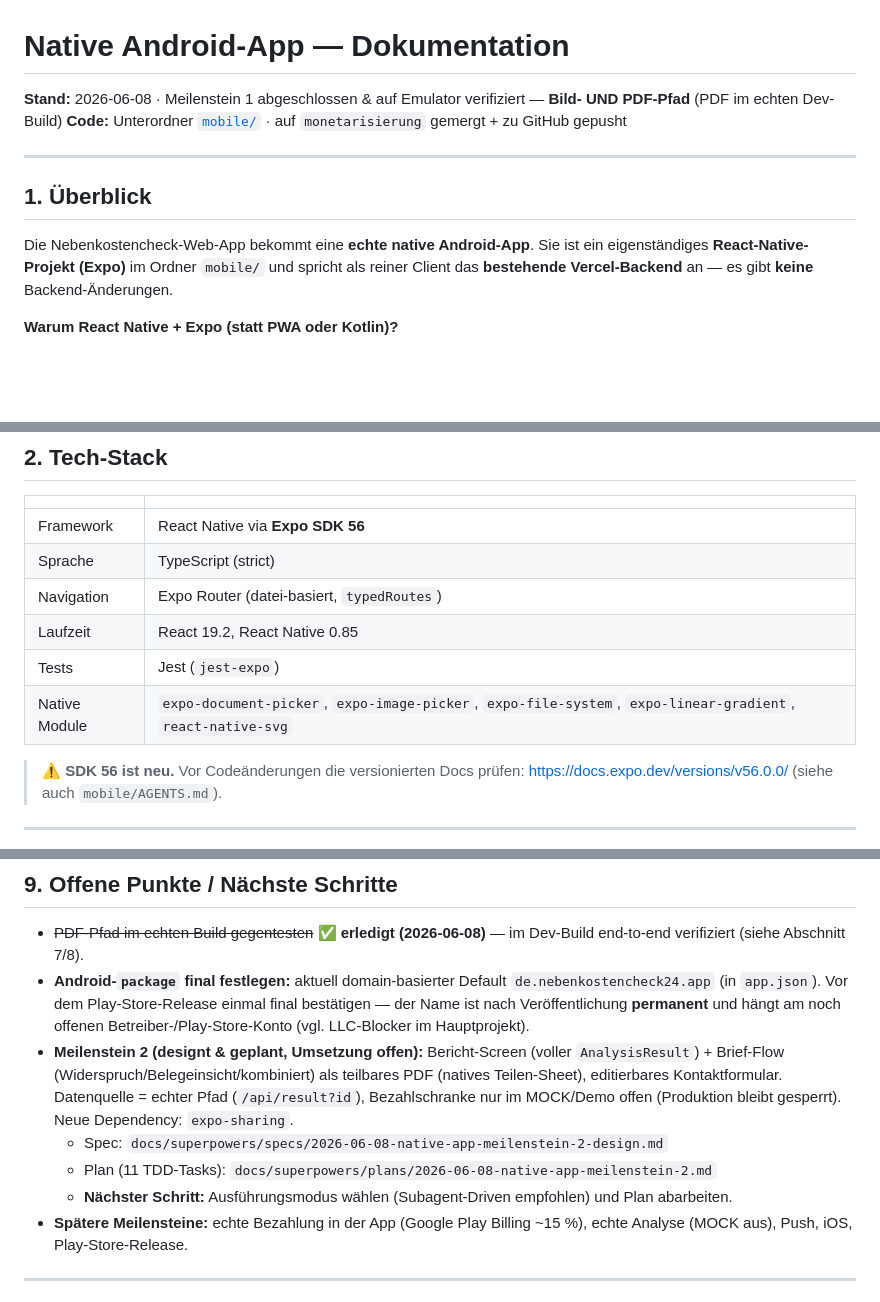
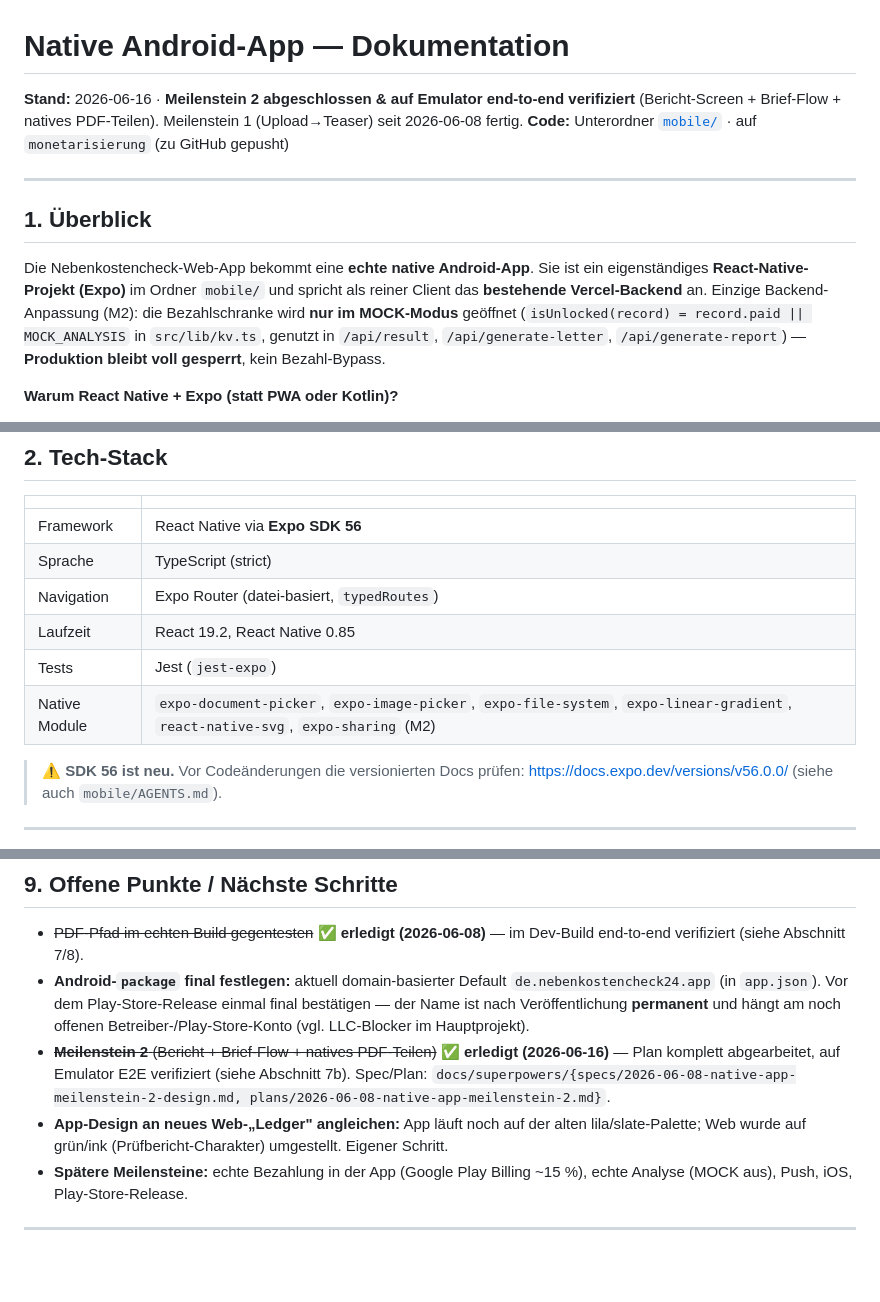
Before and after one commit to bartpirat90/nebenkostencheck, a Markdown page: docs/MOBILE-APP.md, 3 parts joined by grey strips. GitHub-like rendering; blank space fills up the shorter version.

```diff
--- a/docs/MOBILE-APP.md
+++ b/docs/MOBILE-APP.md
@@ -1,7 +1,7 @@
 # Native Android-App — Dokumentation
 
-**Stand:** 2026-06-08 · Meilenstein 1 abgeschlossen & auf Emulator verifiziert — **Bild- UND PDF-Pfad** (PDF im echten Dev-Build)
-**Code:** Unterordner [`mobile/`](../mobile) · auf `monetarisierung` gemergt + zu GitHub gepusht
+**Stand:** 2026-06-16 · **Meilenstein 2 abgeschlossen & auf Emulator end-to-end verifiziert** (Bericht-Screen + Brief-Flow + natives PDF-Teilen). Meilenstein 1 (Upload→Teaser) seit 2026-06-08 fertig.
+**Code:** Unterordner [`mobile/`](../mobile) · auf `monetarisierung` (zu GitHub gepusht)
 
 ---
 
@@ -9,8 +9,10 @@
 
 Die Nebenkostencheck-Web-App bekommt eine **echte native Android-App**. Sie ist
 ein eigenständiges **React-Native-Projekt (Expo)** im Ordner `mobile/` und spricht
-als reiner Client das **bestehende Vercel-Backend** an — es gibt **keine**
-Backend-Änderungen.
+als reiner Client das **bestehende Vercel-Backend** an. Einzige Backend-Anpassung (M2):
+die Bezahlschranke wird **nur im MOCK-Modus** geöffnet (`isUnlocked(record) = record.paid
+|| MOCK_ANALYSIS` in `src/lib/kv.ts`, genutzt in `/api/result`, `/api/generate-letter`,
+`/api/generate-report`) — **Produktion bleibt voll gesperrt**, kein Bezahl-Bypass.
 
 **Warum React Native + Expo (statt PWA oder Kotlin)?**
 - Rendert echte native Komponenten (native Kamera, Push, Play-Store-Binary) — für
@@ -33,7 +35,7 @@ Entscheidung und Begründung im Detail:
 | Navigation | Expo Router (datei-basiert, `typedRoutes`) |
 | Laufzeit | React 19.2, React Native 0.85 |
 | Tests | Jest (`jest-expo`) |
-| Native Module | `expo-document-picker`, `expo-image-picker`, `expo-file-system`, `expo-linear-gradient`, `react-native-svg` |
+| Native Module | `expo-document-picker`, `expo-image-picker`, `expo-file-system`, `expo-linear-gradient`, `react-native-svg`, `expo-sharing` (M2) |
 
 > ⚠️ **SDK 56 ist neu.** Vor Codeänderungen die versionierten Docs prüfen:
 > https://docs.expo.dev/versions/v56.0.0/ (siehe auch `mobile/AGENTS.md`).
@@ -223,14 +256,12 @@ Push-Benachrichtigungen, iOS, Play-Store-Veröffentlichung.
   `de.nebenkostencheck24.app` (in `app.json`). Vor dem Play-Store-Release einmal final
   bestätigen — der Name ist nach Veröffentlichung **permanent** und hängt am noch
   offenen Betreiber-/Play-Store-Konto (vgl. LLC-Blocker im Hauptprojekt).
-- **Meilenstein 2 (designt & geplant, Umsetzung offen):** Bericht-Screen (voller
-  `AnalysisResult`) + Brief-Flow (Widerspruch/Belegeinsicht/kombiniert) als teilbares
-  PDF (natives Teilen-Sheet), editierbares Kontaktformular. Datenquelle = echter Pfad
-  (`/api/result?id`), Bezahlschranke nur im MOCK/Demo offen (Produktion bleibt
-  gesperrt). Neue Dependency: `expo-sharing`.
-  - Spec: `docs/superpowers/specs/2026-06-08-native-app-meilenstein-2-design.md`
-  - Plan (11 TDD-Tasks): `docs/superpowers/plans/2026-06-08-native-app-meilenstein-2.md`
-  - **Nächster Schritt:** Ausführungsmodus wählen (Subagent-Driven empfohlen) und Plan abarbeiten.
+- ~~**Meilenstein 2** (Bericht + Brief-Flow + natives PDF-Teilen)~~ ✅ **erledigt (2026-06-16)**
+  — Plan komplett abgearbeitet, auf Emulator E2E verifiziert (siehe Abschnitt 7b).
+  Spec/Plan: `docs/superpowers/{specs/2026-06-08-native-app-meilenstein-2-design.md,
+  plans/2026-06-08-native-app-meilenstein-2.md}`.
+- **App-Design an neues Web-„Ledger" angleichen:** App läuft noch auf der alten
+  lila/slate-Palette; Web wurde auf grün/ink (Prüfbericht-Charakter) umgestellt. Eigener Schritt.
 - **Spätere Meilensteine:** echte Bezahlung in der App (Google Play Billing ~15 %),
   echte Analyse (MOCK aus), Push, iOS, Play-Store-Release.
 
```
Also changed, not shown: other parts of docs/MOBILE-APP.md (+36 -5 lines).
